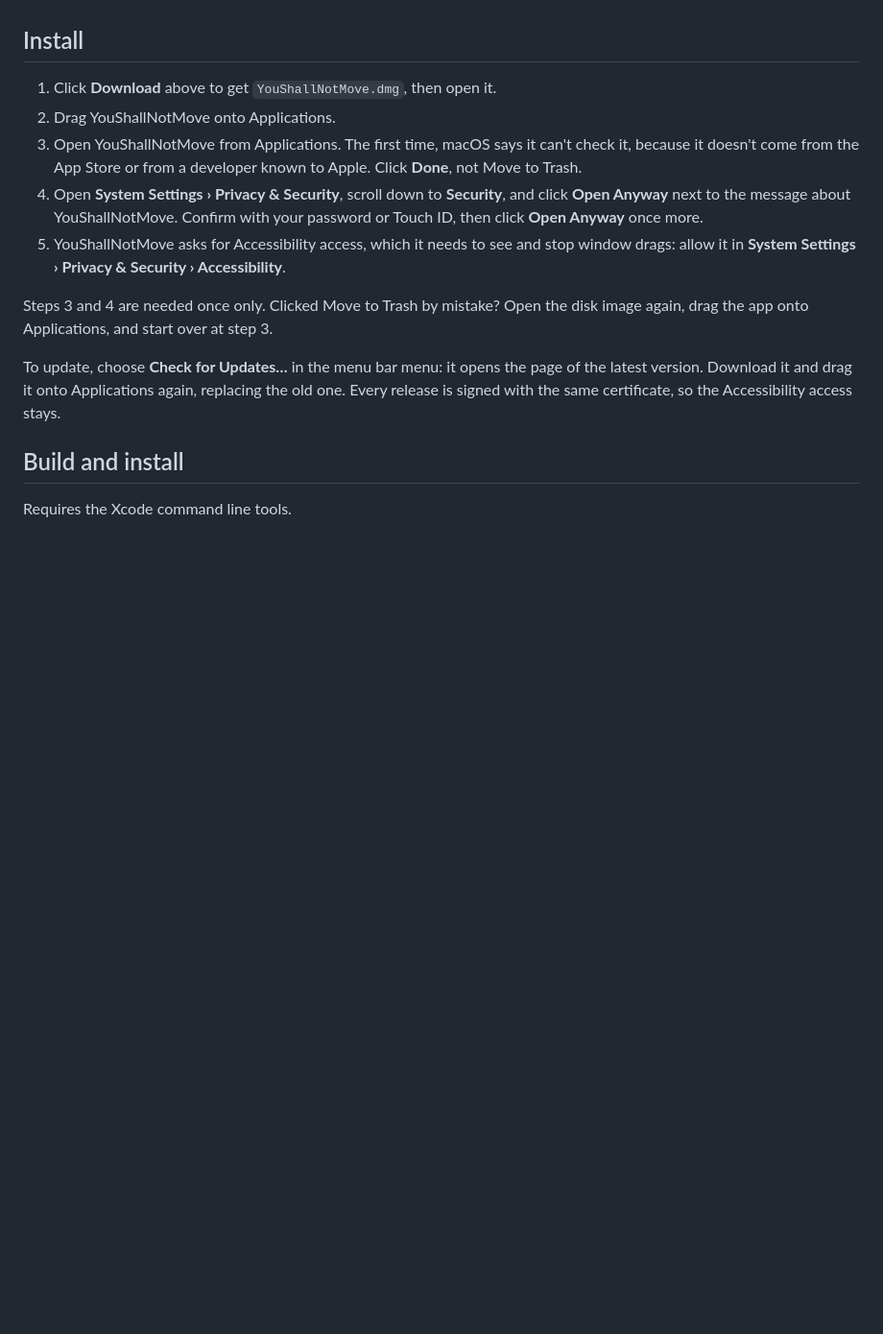
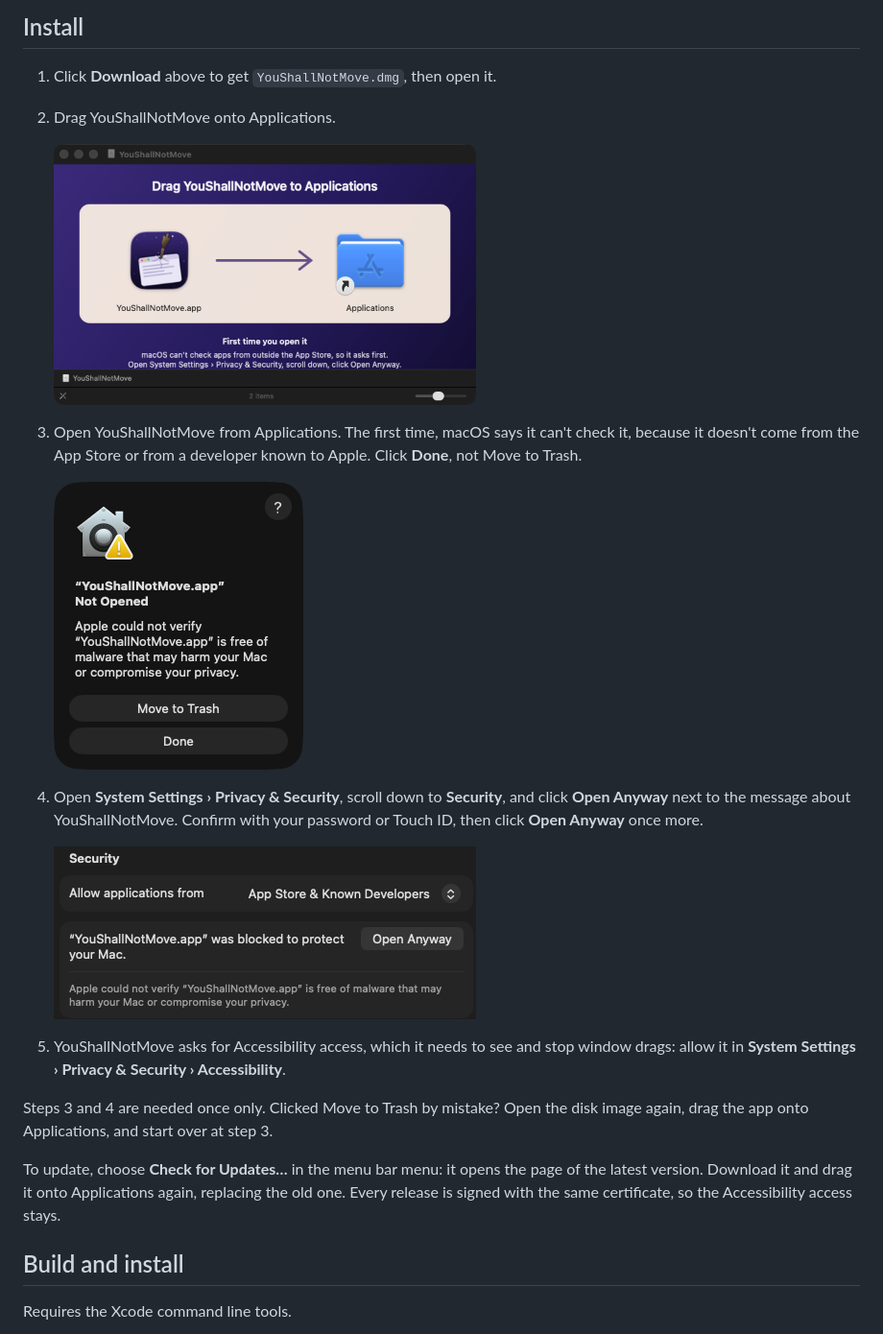
Before and after one commit to spoulin/youshallnotmove, a Markdown page: README.md, the part around the change. Shown at 96% size. Rendered like a GitHub page; pictures changed too: Resources/install-dmg.png (added), Resources/install-not-opened.png (added), Resources/install-open-anyway.png (added); blank space fills up the shorter version.

Commit message:
Show the first launch steps in the README with screenshots
Co-Authored-By: Claude Opus 5.5 <noreply@anthropic.com>

```diff
--- a/README.md
+++ b/README.md
@@ -32,12 +32,21 @@ YouShallNotMove blocks window drags unless you hold a modifier key (⌘ by defau
 
 1. Click **Download** above to get `YouShallNotMove.dmg`, then open it.
 2. Drag YouShallNotMove onto Applications.
+
+   <img src="Resources/install-dmg.png" width="440" alt="The YouShallNotMove disk image: drag YouShallNotMove onto Applications">
+
 3. Open YouShallNotMove from Applications. The first time, macOS says it can't check it, because
    it doesn't come from the App Store or from a developer known to Apple. Click **Done**, not
    Move to Trash.
+
+   <img src="Resources/install-not-opened.png" width="260" alt="macOS: YouShallNotMove.app Not Opened, with Move to Trash and Done">
+
 4. Open **System Settings › Privacy & Security**, scroll down to **Security**, and click
    **Open Anyway** next to the message about YouShallNotMove. Confirm with your password or
    Touch ID, then click **Open Anyway** once more.
+
+   <img src="Resources/install-open-anyway.png" width="440" alt="System Settings, Privacy & Security: YouShallNotMove.app was blocked to protect your Mac, Open Anyway">
+
 5. YouShallNotMove asks for Accessibility access, which it needs to see and stop window drags:
    allow it in **System Settings › Privacy & Security › Accessibility**.
 
```
